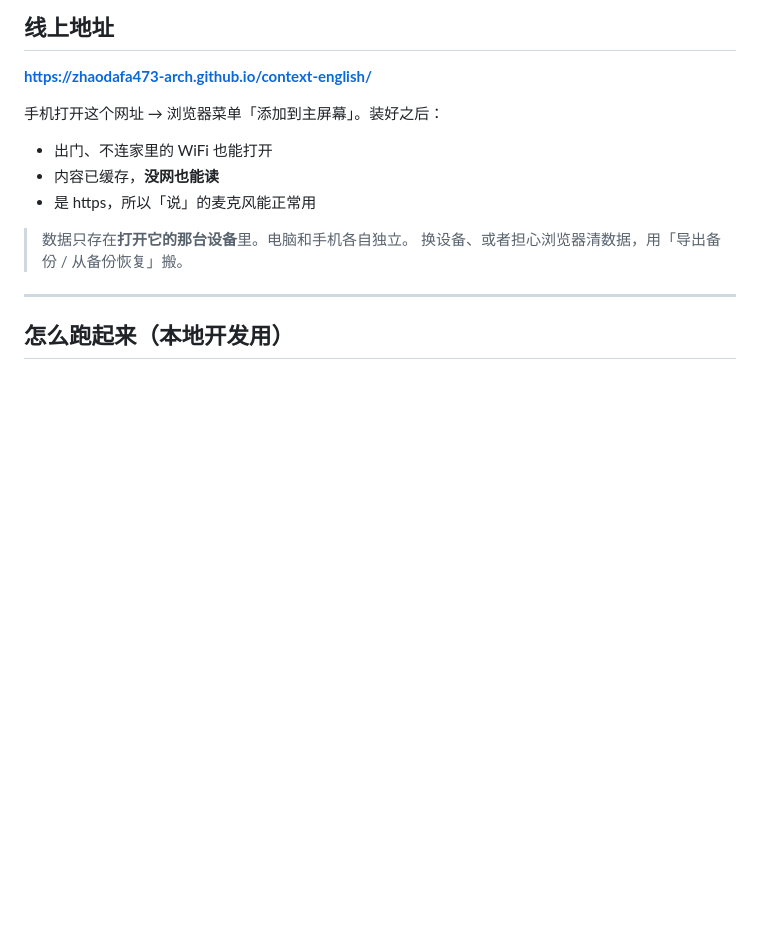
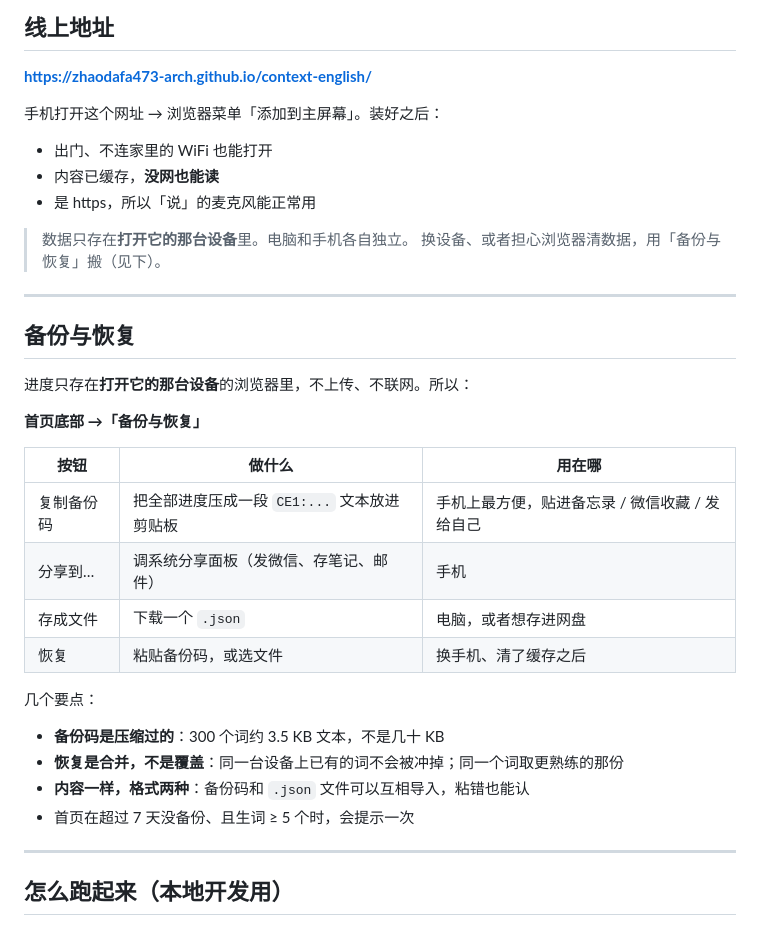
Before and after one commit to zhaodafa473-arch/context-english, a Markdown page: README.md, the part around the change. Rendered like a GitHub page; blank space fills up the shorter version.

Commit message:
docs: 备份与恢复说明

```diff
--- a/README.md
+++ b/README.md
@@ -17,7 +17,29 @@
 - 是 https，所以「说」的麦克风能正常用
 
 > 数据只存在**打开它的那台设备**里。电脑和手机各自独立。
-> 换设备、或者担心浏览器清数据，用「导出备份 / 从备份恢复」搬。
+> 换设备、或者担心浏览器清数据，用「备份与恢复」搬（见下）。
+
+---
+
+## 备份与恢复
+
+进度只存在**打开它的那台设备**的浏览器里，不上传、不联网。所以：
+
+**首页底部 →「备份与恢复」**
+
+| 按钮 | 做什么 | 用在哪 |
+|---|---|---|
+| 复制备份码 | 把全部进度压成一段 `CE1:...` 文本放进剪贴板 | 手机上最方便，贴进备忘录 / 微信收藏 / 发给自己 |
+| 分享到… | 调系统分享面板（发微信、存笔记、邮件） | 手机 |
+| 存成文件 | 下载一个 `.json` | 电脑，或者想存进网盘 |
+| 恢复 | 粘贴备份码，或选文件 | 换手机、清了缓存之后 |
+
+几个要点：
+
+- **备份码是压缩过的**：300 个词约 3.5 KB 文本，不是几十 KB
+- **恢复是合并，不是覆盖**：同一台设备上已有的词不会被冲掉；同一个词取更熟练的那份
+- **内容一样，格式两种**：备份码和 `.json` 文件可以互相导入，粘错也能认
+- 首页在超过 7 天没备份、且生词 ≥ 5 个时，会提示一次
 
 ---
 
```
